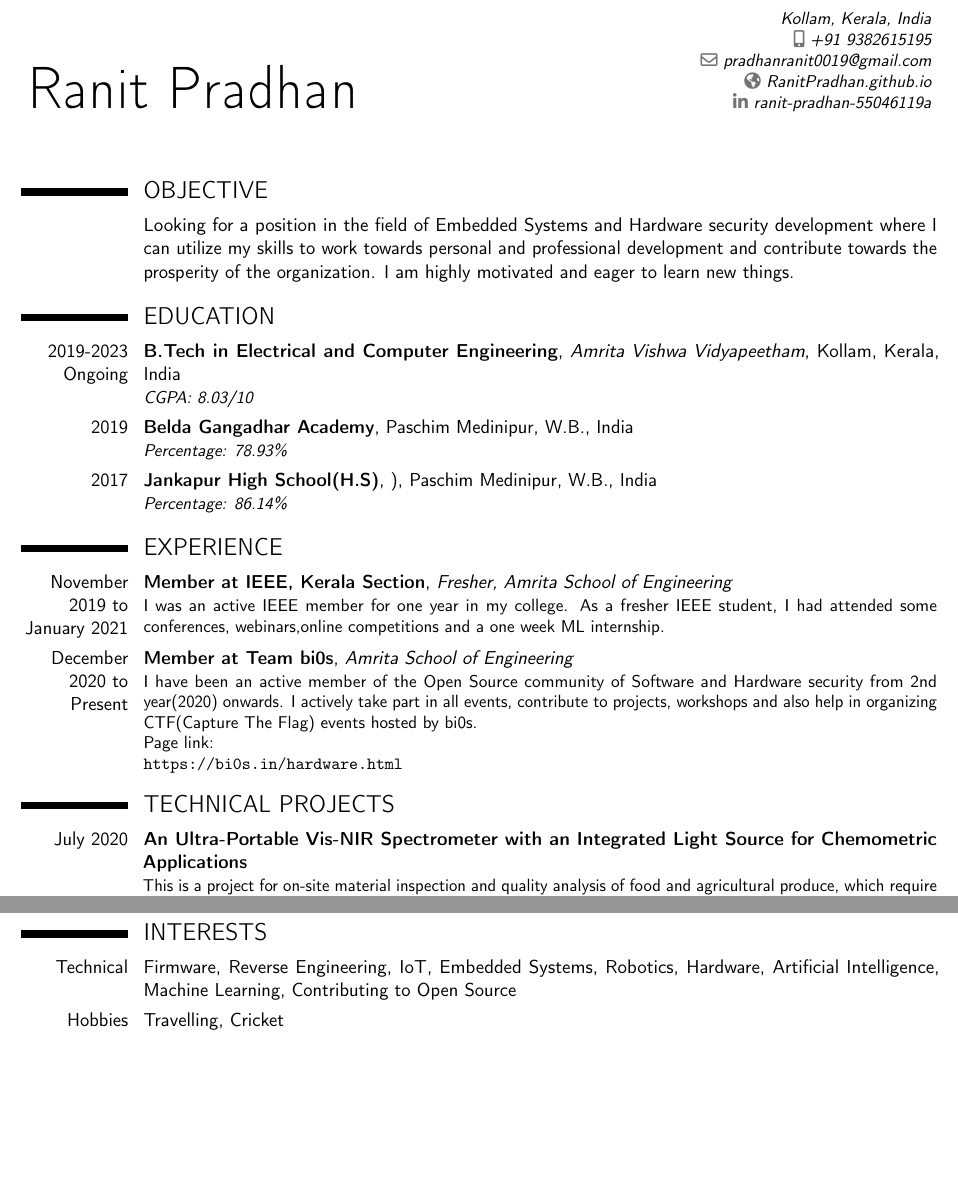
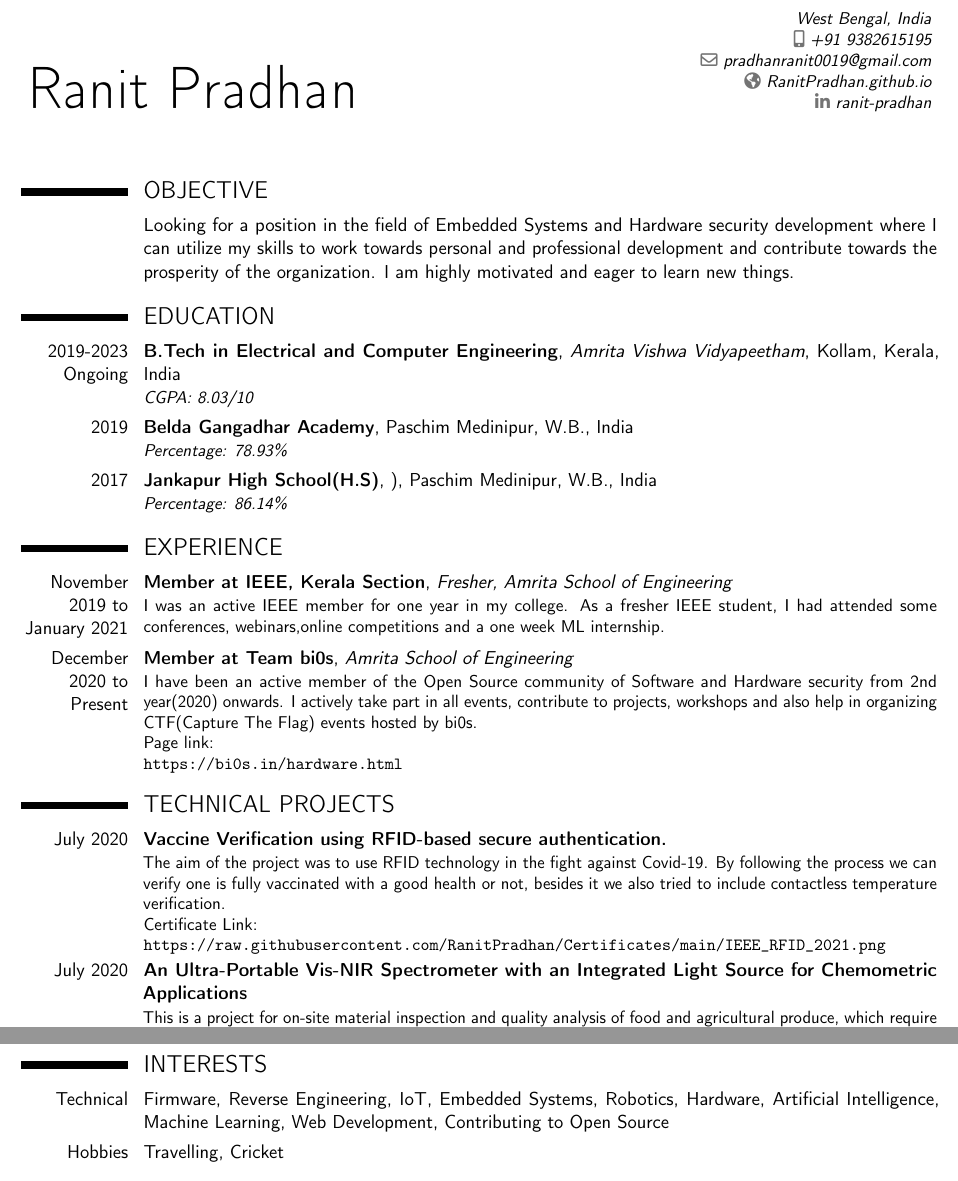
Before and after one commit to RanitPradhan/docs, a LaTeX CV (cv.tex): two parts of pages 1 and 3 of 3, joined at a grey line, cut at the place of the change, the shorter picture padded with empty space. Compiled offline with pdfLaTeX.

Commit message:
Update cv.tex

```diff
--- a/cv.tex
+++ b/cv.tex
@@ -20,11 +20,11 @@
 
 % personal data
 \name{}{Ranit Pradhan}
-\address{Kollam, Kerala, India}% optional, remove / comment the line if not wanted; the "postcode city" and "country" arguments can be omitted or provided empty
+\address{West Bengal, India}% optional, remove / comment the line if not wanted; the "postcode city" and "country" arguments can be omitted or provided empty
 \phone[mobile]{+91 9382615195}                   % optional, remove / comment the line if not wanted; the optional "type" of the phone can be "mobile" (default), "fixed" or "fax"
 \email{pradhanranit0019@gmail.com}                               % optional, remove / comment the line if not wanted
 \homepage{RanitPradhan.github.io}                         % optional, remove / comment the line if not wanted
-\social[linkedin]{ranit-pradhan-55046119a}                        % optional, remove / comment the line if not wanted
+\social[linkedin]{ranit-pradhan}                        % optional, remove / comment the line if not wanted
 
 % bibliography adjustements (only useful if you make citations in your resume, or print a list of publications using BibTeX)
 %   to show numerical labels in the bibliography (default is to show no labels)
@@ -68,6 +68,11 @@ Page link:{\newline}
 
 \section{TECHNICAL PROJECTS}
 
+\cventry{July 2020}{Vaccine Verification using RFID-based secure authentication.}{}{}{}
+{The aim of the project was to use RFID technology in the fight against Covid-19. By following the process we can verify one is fully vaccinated with a good health or not, besides it we also tried to include contactless temperature verification.{\newline}
+Certificate Link: {\newline}
+\url{https://raw.githubusercontent.com/RanitPradhan/Certificates/main/IEEE_RFID_2021.png}}{}
+
 \cventry{July 2020}{An Ultra-Portable Vis-NIR Spectrometer with an Integrated Light Source for Chemometric Applications}{}{}{}
 {This is a project for on-site material inspection and quality analysis of food and agricultural produce, which require portable sensing systems. A mini spectrometer is used for the measurements and the spectra data is analyzed using machine learning. My contribution in this project was to perform measurement of different compositions of medicinal pills and post-process the spectral data to prepare it for predictive model building.{\newline}
 Project Link: {\newline}
@@ -154,7 +158,7 @@ Certificate Link: {\newline}
 \cvitem{Other Skills}{Arduino, AutoCAD, Problem Solving, Playing CTFs, Verilog, Pneumatics}
 
 \section{INTERESTS}
-\cvitem{Technical}{Firmware, Reverse Engineering, IoT, Embedded Systems, Robotics, Hardware, Artificial Intelligence, Machine Learning, Contributing to Open Source}
+\cvitem{Technical}{Firmware, Reverse Engineering, IoT, Embedded Systems, Robotics, Hardware, Artificial Intelligence, Machine Learning, Web Development, Contributing to Open Source}
 \cvitem{Hobbies}{Travelling, Cricket}
 
 \section{PERSONAL DETAILS}
```
Also changed, not shown: cv.tex (1 more changed lines).
